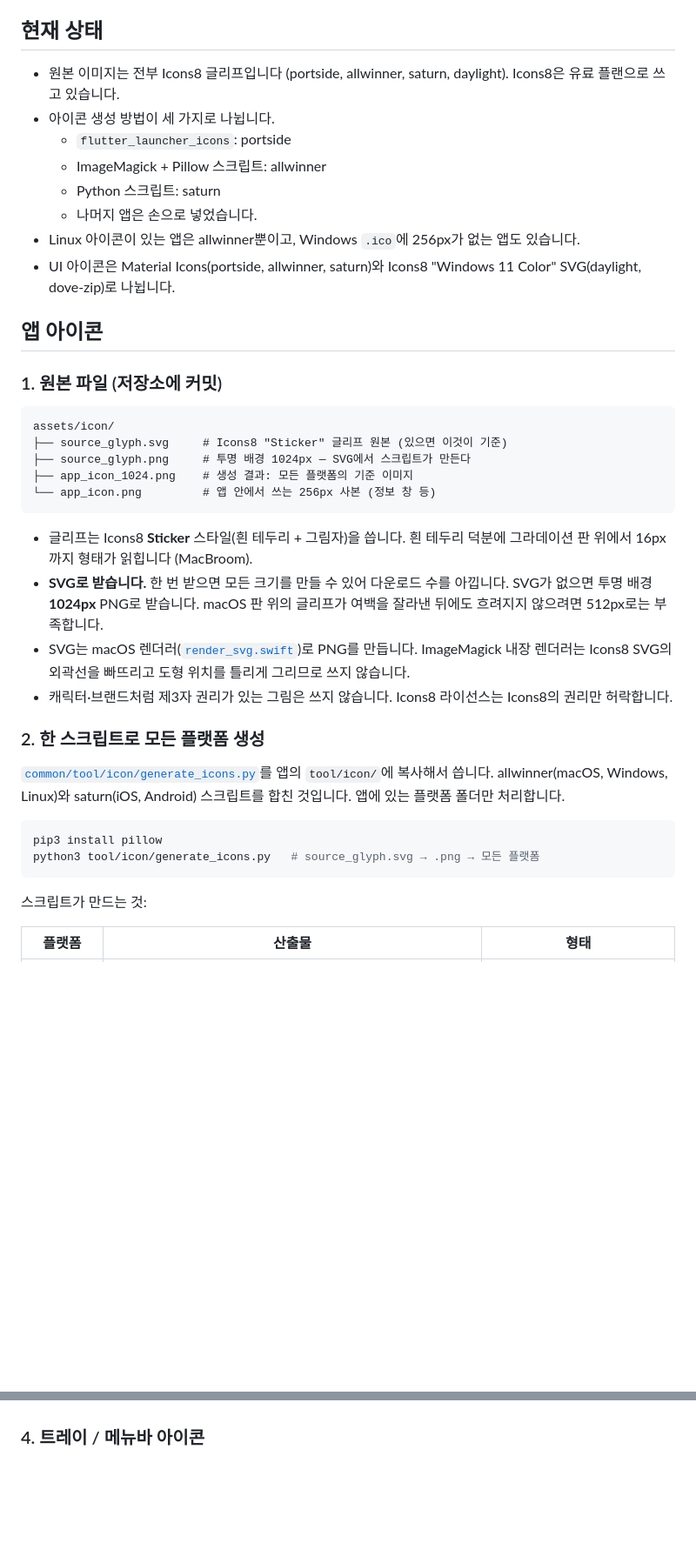
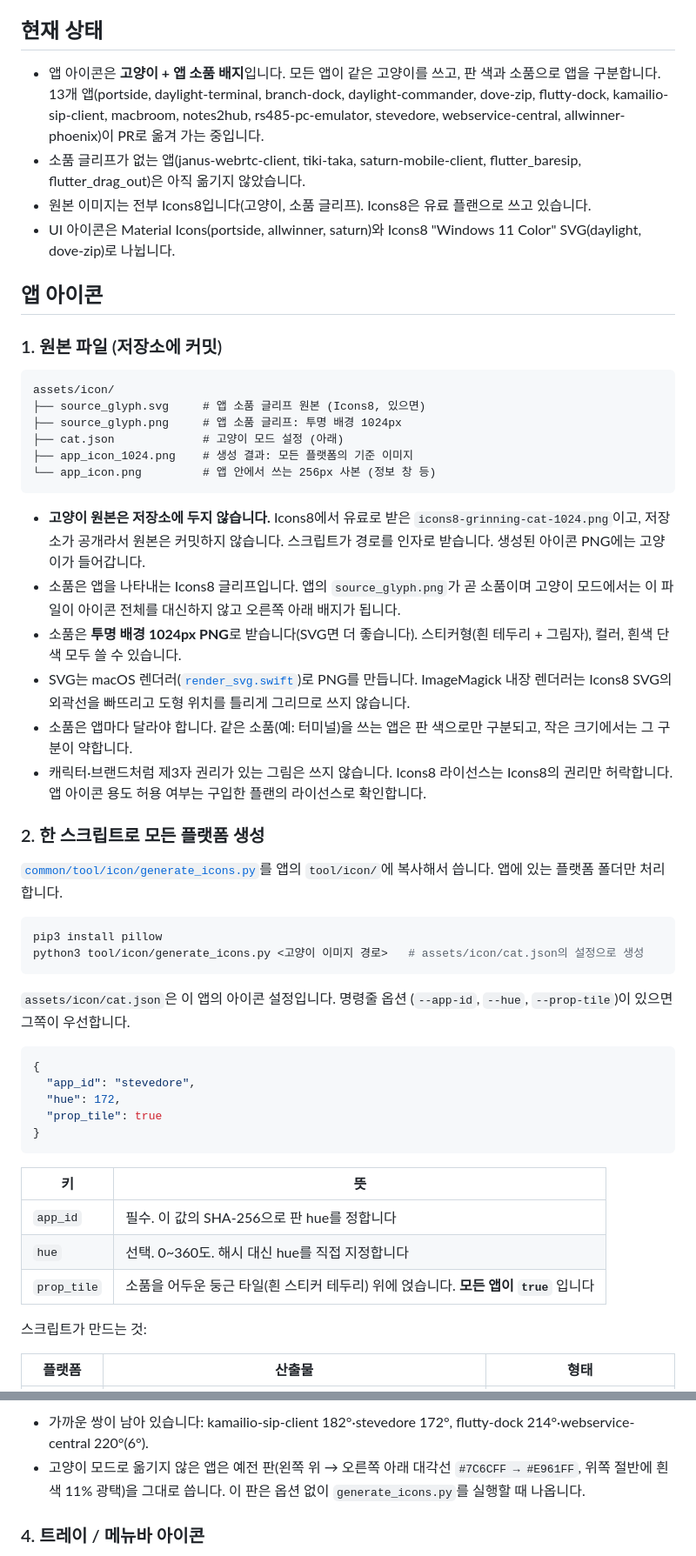
Before and after one commit to jejezz/application-release-templates, a Markdown page: conventions/icons.md, 2 parts joined by grey strips. Shown at 87% size. GitHub-like rendering; blank space fills up the shorter version.

````diff
--- a/conventions/icons.md
+++ b/conventions/icons.md
@@ -4,15 +4,15 @@
 
 ## 현재 상태
 
-- 원본 이미지는 전부 Icons8 글리프입니다 (portside, allwinner, saturn,
-  daylight). Icons8은 유료 플랜으로 쓰고 있습니다.
-- 아이콘 생성 방법이 세 가지로 나뉩니다.
-  - `flutter_launcher_icons`: portside
-  - ImageMagick + Pillow 스크립트: allwinner
-  - Python 스크립트: saturn
-  - 나머지 앱은 손으로 넣었습니다.
-- Linux 아이콘이 있는 앱은 allwinner뿐이고, Windows `.ico`에 256px가
-  없는 앱도 있습니다.
+- 앱 아이콘은 **고양이 + 앱 소품 배지**입니다. 모든 앱이 같은 고양이를 쓰고,
+  판 색과 소품으로 앱을 구분합니다. 13개 앱(portside, daylight-terminal,
+  branch-dock, daylight-commander, dove-zip, flutty-dock, kamailio-sip-client,
+  macbroom, notes2hub, rs485-pc-emulator, stevedore, webservice-central,
+  allwinner-phoenix)이 PR로 옮겨 가는 중입니다.
+- 소품 글리프가 없는 앱(janus-webrtc-client, tiki-taka, saturn-mobile-client,
+  flutter_baresip, flutter_drag_out)은 아직 옮기지 않았습니다.
+- 원본 이미지는 전부 Icons8입니다(고양이, 소품 글리프). Icons8은 유료 플랜으로 쓰고
+  있습니다.
 - UI 아이콘은 Material Icons(portside, allwinner, saturn)와 Icons8 "Windows
   11 Color" SVG(daylight, dove-zip)로 나뉩니다.
 
@@ -22,34 +22,55 @@
 
 ```
 assets/icon/
-├── source_glyph.svg     # Icons8 "Sticker" 글리프 원본 (있으면 이것이 기준)
-├── source_glyph.png     # 투명 배경 1024px — SVG에서 스크립트가 만든다
+├── source_glyph.svg     # 앱 소품 글리프 원본 (Icons8, 있으면)
+├── source_glyph.png     # 앱 소품 글리프: 투명 배경 1024px
+├── cat.json             # 고양이 모드 설정 (아래)
 ├── app_icon_1024.png    # 생성 결과: 모든 플랫폼의 기준 이미지
 └── app_icon.png         # 앱 안에서 쓰는 256px 사본 (정보 창 등)
 ```
 
-- 글리프는 Icons8 **Sticker** 스타일(흰 테두리 + 그림자)을 씁니다. 흰
-  테두리 덕분에 그라데이션 판 위에서 16px까지 형태가 읽힙니다 (MacBroom).
-- **SVG로 받습니다.** 한 번 받으면 모든 크기를 만들 수 있어 다운로드 수를
-  아낍니다. SVG가 없으면 투명 배경 **1024px** PNG로 받습니다. macOS 판 위의
-  글리프가 여백을 잘라낸 뒤에도 흐려지지 않으려면 512px로는 부족합니다.
+- **고양이 원본은 저장소에 두지 않습니다.** Icons8에서 유료로 받은
+  `icons8-grinning-cat-1024.png`이고, 저장소가 공개라서 원본은 커밋하지 않습니다.
+  스크립트가 경로를 인자로 받습니다. 생성된 아이콘 PNG에는 고양이가 들어갑니다.
+- 소품은 앱을 나타내는 Icons8 글리프입니다. 앱의 `source_glyph.png`가 곧 소품이며
+  고양이 모드에서는 이 파일이 아이콘 전체를 대신하지 않고 오른쪽 아래 배지가 됩니다.
+- 소품은 **투명 배경 1024px PNG**로 받습니다(SVG면 더 좋습니다). 스티커형(흰 테두리 +
+  그림자), 컬러, 흰색 단색 모두 쓸 수 있습니다.
 - SVG는 macOS 렌더러([`render_svg.swift`](../common/tool/icon/render_svg.swift))로
   PNG를 만듭니다. ImageMagick 내장 렌더러는 Icons8 SVG의 외곽선을 빠뜨리고
   도형 위치를 틀리게 그리므로 쓰지 않습니다.
+- 소품은 앱마다 달라야 합니다. 같은 소품(예: 터미널)을 쓰는 앱은 판 색으로만
+  구분되고, 작은 크기에서는 그 구분이 약합니다.
 - 캐릭터·브랜드처럼 제3자 권리가 있는 그림은 쓰지 않습니다. Icons8
-  라이선스는 Icons8의 권리만 허락합니다.
+  라이선스는 Icons8의 권리만 허락합니다. 앱 아이콘 용도 허용 여부는 구입한 플랜의
+  라이선스로 확인합니다.
 
 ### 2. 한 스크립트로 모든 플랫폼 생성
 
 [`common/tool/icon/generate_icons.py`](../common/tool/icon/generate_icons.py)를
-앱의 `tool/icon/`에 복사해서 씁니다. allwinner(macOS, Windows, Linux)와
-saturn(iOS, Android) 스크립트를 합친 것입니다. 앱에 있는 플랫폼 폴더만
-처리합니다.
+앱의 `tool/icon/`에 복사해서 씁니다. 앱에 있는 플랫폼 폴더만 처리합니다.
 
 ```bash
 pip3 install pillow
-python3 tool/icon/generate_icons.py   # source_glyph.svg → .png → 모든 플랫폼
+python3 tool/icon/generate_icons.py <고양이 이미지 경로>   # assets/icon/cat.json의 설정으로 생성
 ```
+
+`assets/icon/cat.json`은 이 앱의 아이콘 설정입니다. 명령줄 옵션
+(`--app-id`, `--hue`, `--prop-tile`)이 있으면 그쪽이 우선합니다.
+
+```json
+{
+  "app_id": "stevedore",
+  "hue": 172,
+  "prop_tile": true
+}
+```
+
+| 키 | 뜻 |
+|---|---|
+| `app_id` | 필수. 이 값의 SHA-256으로 판 hue를 정합니다 |
+| `hue` | 선택. 0~360도. 해시 대신 hue를 직접 지정합니다 |
+| `prop_tile` | 소품을 어두운 둥근 타일(흰 스티커 테두리) 위에 얹습니다. **모든 앱이 `true`** 입니다 |
 
 스크립트가 만드는 것:
 
@@ -88,3 +144,8 @@ python3 tool/icon/generate_icons.py   # source_glyph.svg → .png → 모든 플
+- 가까운 쌍이 남아 있습니다: kamailio-sip-client 182°·stevedore 172°,
+  flutty-dock 214°·webservice-central 220°(6°).
+- 고양이 모드로 옮기지 않은 앱은 예전 판(왼쪽 위 → 오른쪽 아래 대각선
+  `#7C6CFF → #E961FF`, 위쪽 절반에 흰색 11% 광택)을 그대로 씁니다. 이 판은
+  옵션 없이 `generate_icons.py`를 실행할 때 나옵니다.
 
 ### 4. 트레이 / 메뉴바 아이콘
 
````
Also changed, not shown: other parts of conventions/icons.md (+53 -18 lines).
